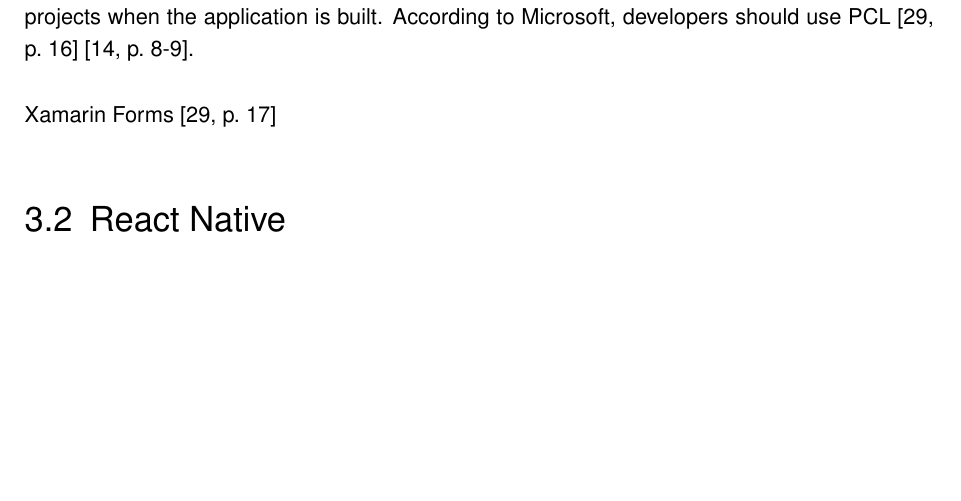
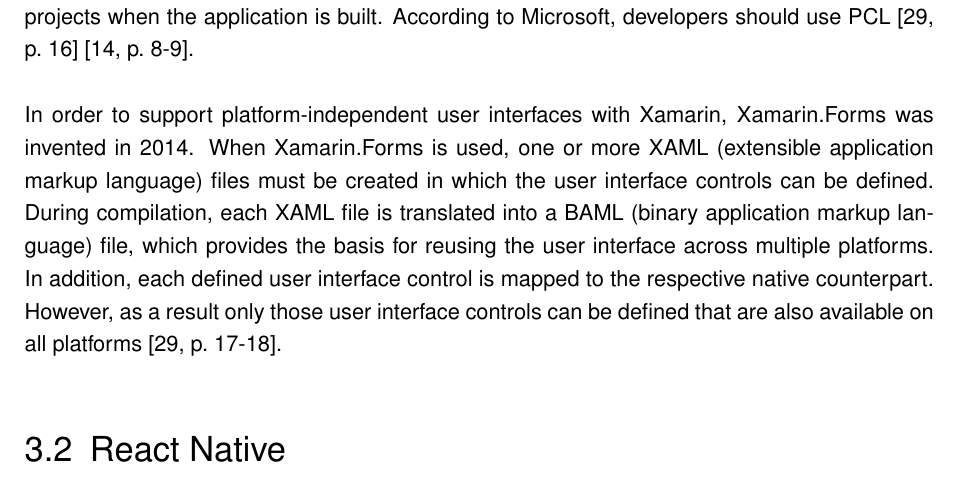
Before and after one commit to LaySpender/BSc1, a LaTeX thesis (BSP_MA_Code_BibTeX.tex): part of page 15 of 25, cut so that both start at the same text, the shorter picture padded with empty space. Compiled offline with pdfLaTeX; an older LaTeX class or package is replaced by its successor.

Commit message:
Finish first version of xamarin

```diff
--- a/BSP_MA_Code_BibTeX.tex
+++ b/BSP_MA_Code_BibTeX.tex
@@ -233,7 +233,7 @@
 \\[\baselineskip]
 When generating a Xamarin project, you can specify whether the project should be created as a Portable Class Library (PCL) or Shared Asset Project (SAP). Both choices allow you to share the common code. The difference is that with PCL, the shared code is packaged into a dynamically-referenced library and then integrated into the various platforms at the runtime of the application. However, with SAP, the common code is already included in the respective projects when the application is built. According to Microsoft, developers should use PCL \cite[p.~16]{ZubaBernhard2017EdPb} \cite[p.~8-9]{Dickson_2013}.
 \\[\baselineskip]
-Xamarin Forms \cite[p.~17]{ZubaBernhard2017EdPb}
+In order to support platform-independent user interfaces with Xamarin, Xamarin.Forms was invented in 2014. When Xamarin.Forms is used, one or more XAML (extensible application markup language) files must be created in which the user interface controls can be defined. During compilation, each XAML file is translated into a BAML (binary application markup language) file, which provides the basis for reusing the user interface across multiple platforms. In addition, each defined user interface control is mapped to the respective native counterpart. However, as a result only those user interface controls can be defined that are also available on all platforms \cite[p.~17-18]{ZubaBernhard2017EdPb}.
 
 \section{React Native}
 \cite{Hansson_Vidhall_2016} \cite{Danielsson_2016} \cite[p.~21-32]{ZubaBernhard2017EdPb}
```
